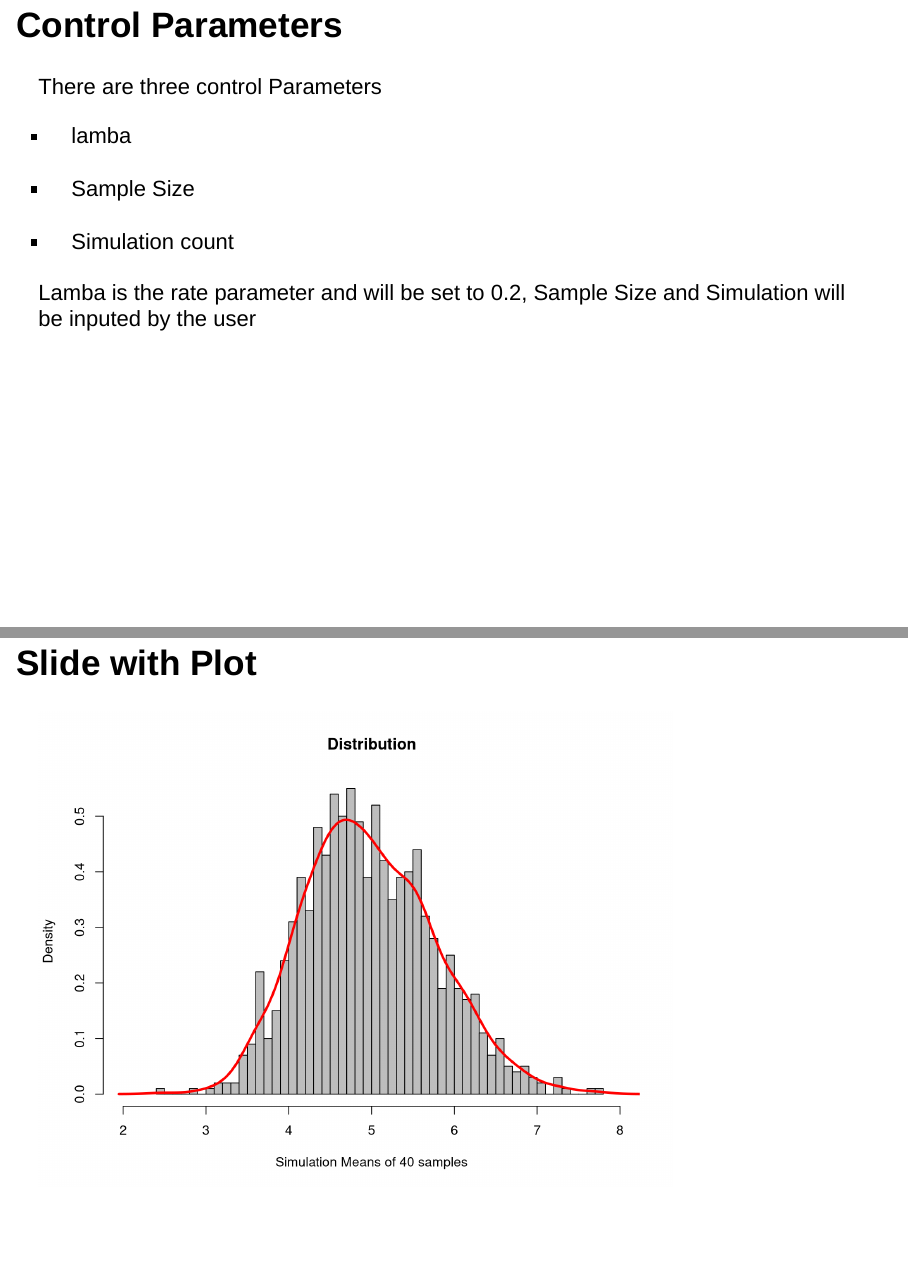
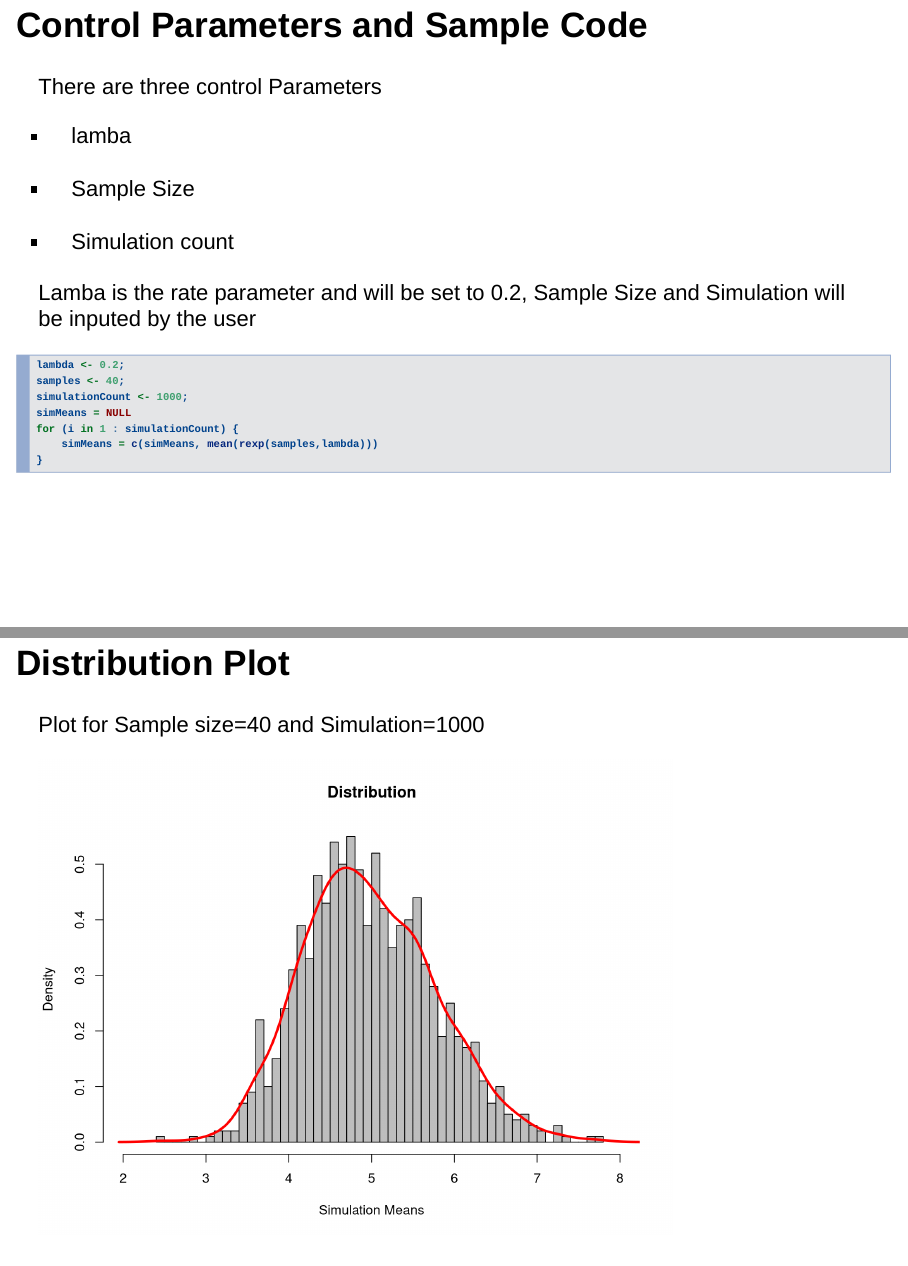
Before and after one commit to anzy9/Shiny-Application-and-Reproducible-Pitch, an R Markdown document (Central Limit Theorem Demo.Rmd): pages 3 and 5 of 7 before the commit and pages 3 and 4 of 6 after it, joined at a grey line. Rendered offline with R 4.5, knitr and Pandoc, with nearby package versions; drawn as Slidy slides in place of the format the file asks for; code that draws random numbers runs with fixed seeds of ours.

Commit message:
Add files via upload

````diff
--- a/Central Limit Theorem Demo.Rmd
+++ b/Central Limit Theorem Demo.Rmd
@@ -17,7 +17,7 @@ We will simulate the exponential distribution and investigate whether it follows
 
 
 
-## Control Parameters
+## Control Parameters and Sample Code
 There are three control Parameters
 
 - lamba
@@ -40,10 +37,10 @@ for (i in 1 : simulationCount) {
 }
 ```
 
-## Slide with Plot
-
+## Distribution Plot
+Plot for Sample size=40 and Simulation=1000
 ```{r}
-hist(simMeans, prob=TRUE, col="gray", main="Distribution",breaks=40, xlim=c(2,8), xlab = "Simulation Means of 40 samples")
+hist(simMeans, prob=TRUE, col="gray", main="Distribution",breaks=40, xlim=c(2,8), xlab = "Simulation Means")
 lines(density(simMeans), lwd=3, col="red")
 ```
 
````
Also changed, not shown: server.R (+1 -1 lines), Central_Limit_Theorem_Demo.html (added), Central Limit Theorem Demo.Rmd (5 more changed lines).
